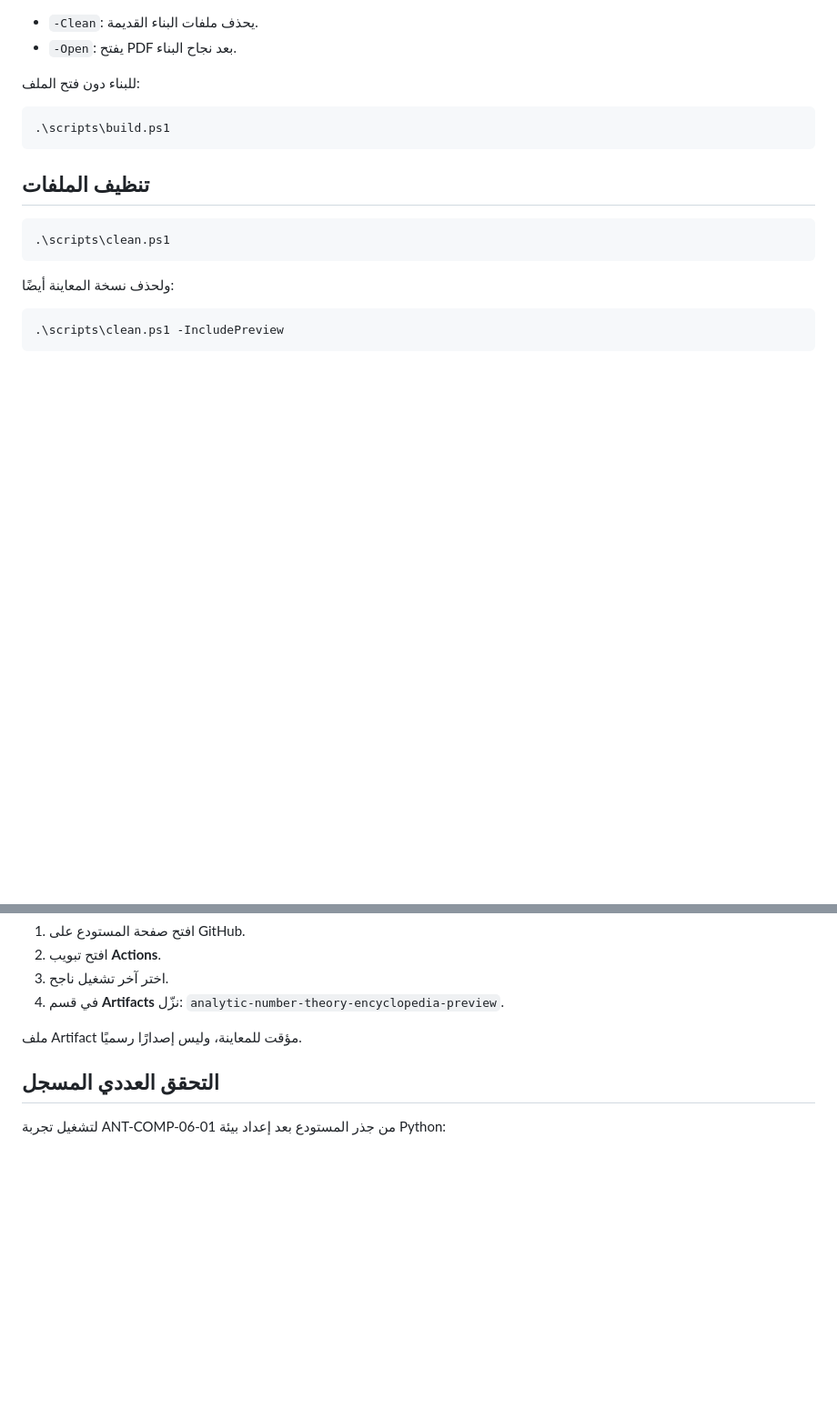
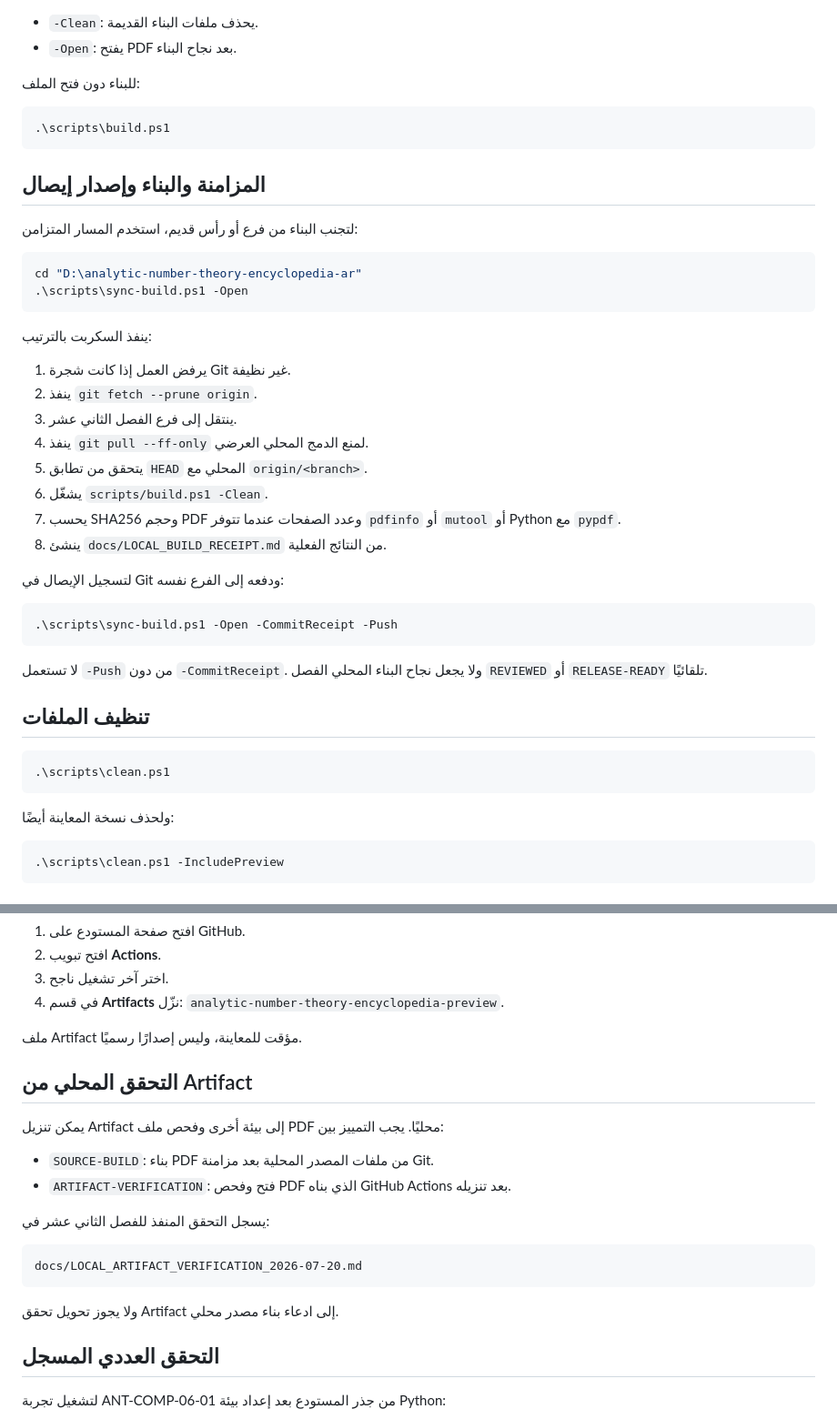
Before and after one commit to mesuef1974/analytic-number-theory-encyclopedia-ar, a Markdown page: docs/BUILD.md, 2 parts joined by grey strips. Shown at 91% size. GitHub-like rendering; blank space fills up the shorter version.

Commit message:
docs(build): document synchronized local build workflow

````diff
--- a/docs/BUILD.md
+++ b/docs/BUILD.md
@@ -48,6 +48,34 @@ cd "D:\analytic-number-theory-encyclopedia-ar"
 .\scripts\build.ps1
 ```
 
+## المزامنة والبناء وإصدار إيصال
+
+لتجنب البناء من فرع أو رأس قديم، استخدم المسار المتزامن:
+
+```powershell
+cd "D:\analytic-number-theory-encyclopedia-ar"
+.\scripts\sync-build.ps1 -Open
+```
+
+ينفذ السكربت بالترتيب:
+
+1. يرفض العمل إذا كانت شجرة Git غير نظيفة.
+2. ينفذ `git fetch --prune origin`.
+3. ينتقل إلى فرع الفصل الثاني عشر.
+4. ينفذ `git pull --ff-only` لمنع الدمج المحلي العرضي.
+5. يتحقق من تطابق `HEAD` المحلي مع `origin/<branch>`.
+6. يشغّل `scripts/build.ps1 -Clean`.
+7. يحسب SHA256 وحجم PDF وعدد الصفحات عندما تتوفر `pdfinfo` أو `mutool` أو Python مع `pypdf`.
+8. ينشئ `docs/LOCAL_BUILD_RECEIPT.md` من النتائج الفعلية.
+
+لتسجيل الإيصال في Git ودفعه إلى الفرع نفسه:
+
+```powershell
+.\scripts\sync-build.ps1 -Open -CommitReceipt -Push
+```
+
+لا تستعمل `-Push` من دون `-CommitReceipt`. ولا يجعل نجاح البناء المحلي الفصل `REVIEWED` أو `RELEASE-READY` تلقائيًا.
+
 ## تنظيف الملفات
 
 ```powershell
@@ -77,6 +105,21 @@ Build encyclopedia PDF
    `analytic-number-theory-encyclopedia-preview`.
 
 ملف Artifact مؤقت للمعاينة، وليس إصدارًا رسميًا.
+
+## التحقق المحلي من Artifact
+
+يمكن تنزيل Artifact إلى بيئة أخرى وفحص ملف PDF محليًا. يجب التمييز بين:
+
+- `SOURCE-BUILD`: بناء PDF من ملفات المصدر المحلية بعد مزامنة Git.
+- `ARTIFACT-VERIFICATION`: فتح وفحص PDF الذي بناه GitHub Actions بعد تنزيله.
+
+يسجل التحقق المنفذ للفصل الثاني عشر في:
+
+```text
+docs/LOCAL_ARTIFACT_VERIFICATION_2026-07-20.md
+```
+
+ولا يجوز تحويل تحقق Artifact إلى ادعاء بناء مصدر محلي.
 
 ## التحقق العددي المسجل
 
````
